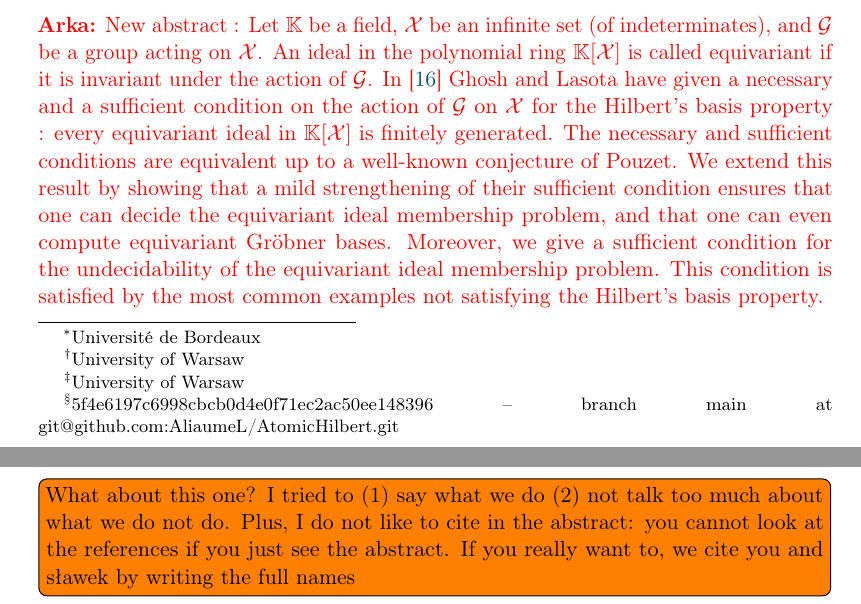
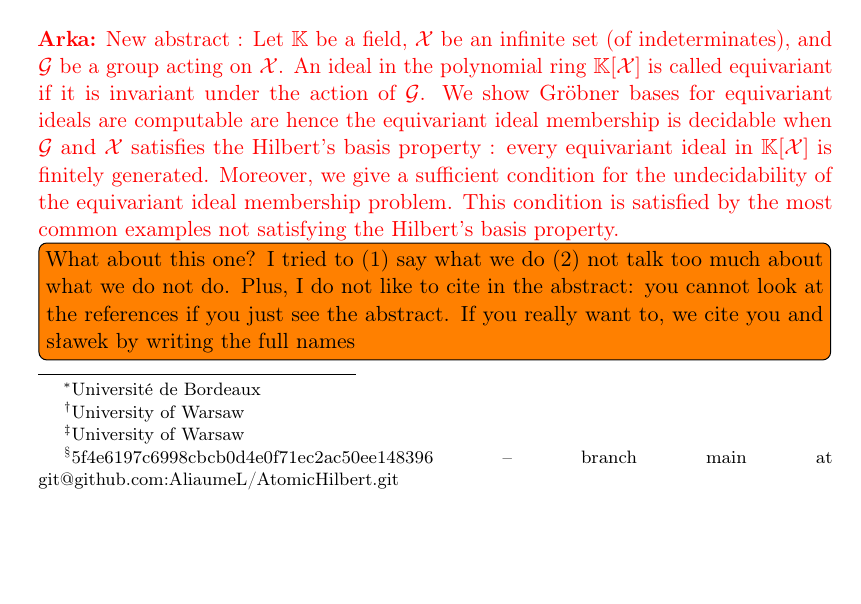
Before and after one commit to AliaumeL/AtomicHilbert, a LaTeX paper (atomic.tex, which reads src/intro.tex): two parts of pages 1 and 2 of 31 before the commit and part of page 1 of 31 after it, the two joined at a grey line, cut so that both start at the same text, the shorter picture padded with empty space. Compiled offline with pdfLaTeX; a LaTeX package or settings file that is missing is left out.

Commit message:
new abstract

```diff
--- a/src/intro.tex
+++ b/src/intro.tex
@@ -8,11 +8,7 @@ Let $\mathbb{K}$ be a field,
 $\mathcal{X}$ be an infinite set (of indeterminates),
 and $\mathcal{G}$ be a group acting on $\mathcal{X}$.
 An ideal in the polynomial ring $\mathbb{K}[\mathcal{X}]$ is called equivariant if it is invariant under the action of $\mathcal{G}$.
-In \cite{GHOLAS24} Ghosh and Lasota have given a necessary and a sufficient condition on the action of $\mathcal{G}$ on $\mathcal{X}$ for the Hilbert’s basis property : every equivariant ideal in $\mathbb{K}[\mathcal{X}]$ is finitely generated.
-The necessary and sufficient conditions are equivalent up to a well-known conjecture of Pouzet.
-We extend this result by showing that a mild strengthening of their sufficient condition ensures that one can decide the equivariant ideal
-membership problem,
-and that one can even compute equivariant Gröbner bases.
+We show Gr\"{o}bner bases for equivariant ideals are computable are hence the equivariant ideal membership is decidable when $\mathcal{G}$ and $\mathcal{X}$ satisfies the Hilbert's basis property : every equivariant ideal in $\mathbb{K}[\mathcal{X}]$ is finitely generated.
 Moreover, we give a sufficient condition for the undecidability of the equivariant ideal membership problem.
 This condition is satisfied by the most common examples not satisfying the Hilbert’s basis property.}
 
```
